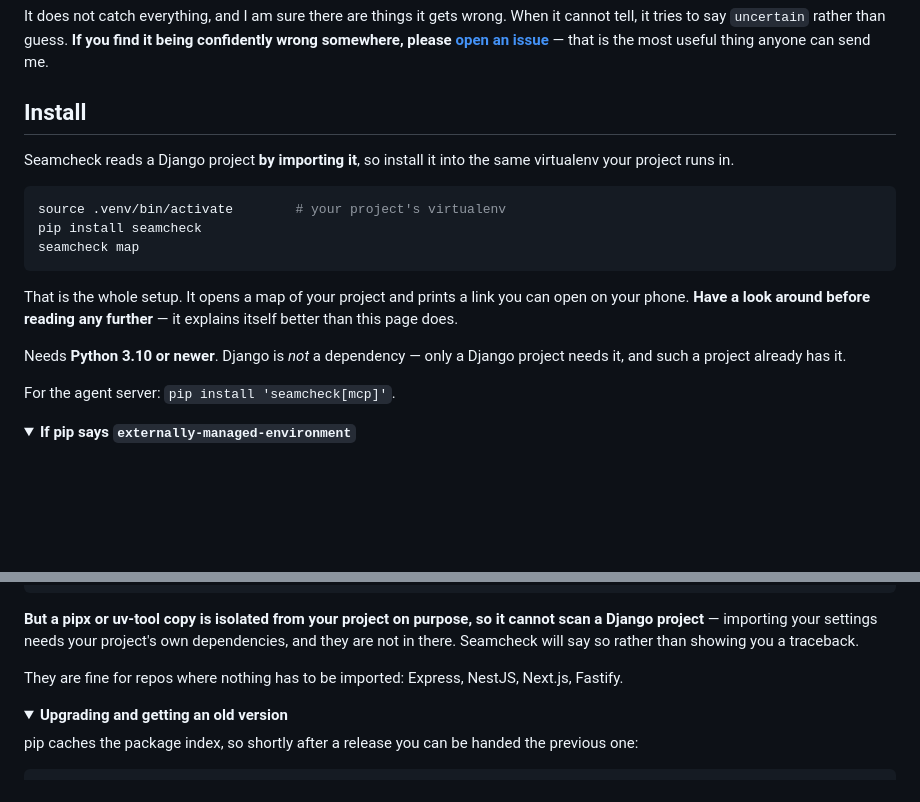
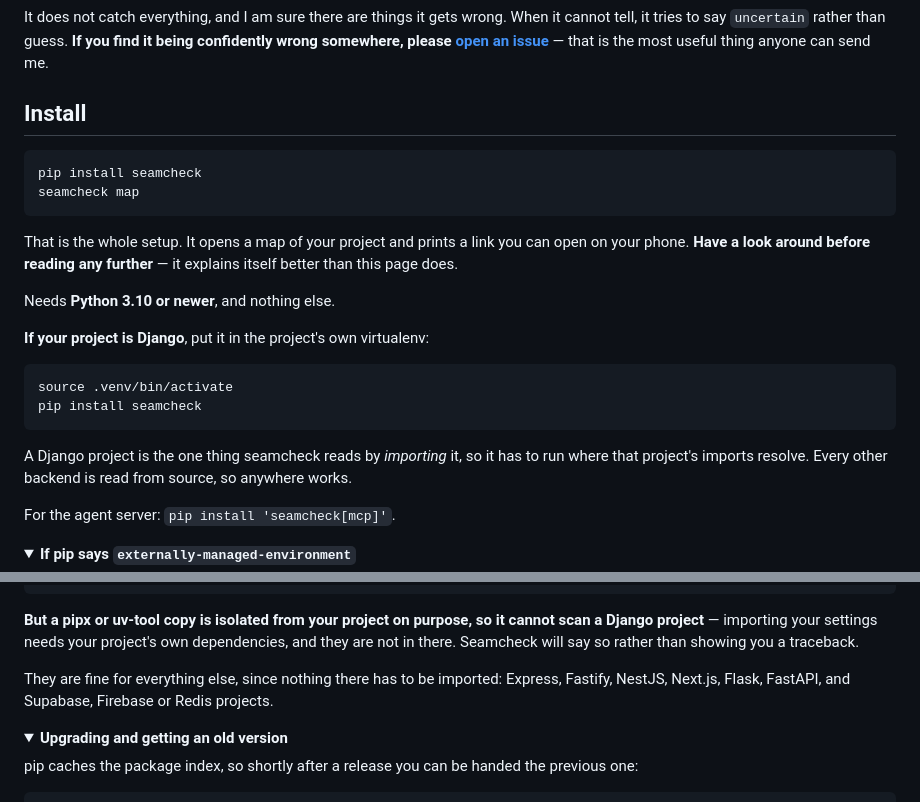
Before and after one commit to dardameiz/seamcheck, a Markdown page: README.md, 2 parts joined by grey strips. Rendered like a GitHub page; folded sections open; blank space fills up the shorter version.

Commit message:
docs: say what install needs, not what it once needed
The install section led with 'Seamcheck reads a Django project by importing it, so install
it into the same virtualenv', which makes Django the assumed case for a tool that reads
seven backends, and then followed with 'Django is *not* a dependency' - a sentence that only
makes sense to someone who knew it once was. A reader arriving today does not.

It now says what it needs: pip install, Python 3.10, nothing else - and gives the virtualenv
instruction as a condition ('if your project is Django') rather than as the default.

The pipx caveat lists everything a global install DOES work for, which is everything except
Django, rather than naming four of them.

````diff
--- a/README.md
+++ b/README.md
@@ -32,11 +32,7 @@ that is the most useful thing anyone can send me.
 
 ## Install
 
-Seamcheck reads a Django project **by importing it**, so install it into the same
-virtualenv your project runs in.
-
 ```bash
-source .venv/bin/activate        # your project's virtualenv
 pip install seamcheck
 seamcheck map
 ```
@@ -45,8 +41,17 @@ That is the whole setup. It opens a map of your project and prints a link you ca
 your phone. **Have a look around before reading any further** — it explains itself better
 than this page does.
 
-Needs **Python 3.10 or newer**. Django is *not* a dependency — only a Django project needs
-it, and such a project already has it.
+Needs **Python 3.10 or newer**, and nothing else.
+
+**If your project is Django**, put it in the project's own virtualenv:
+
+```bash
+source .venv/bin/activate
+pip install seamcheck
+```
+
+A Django project is the one thing seamcheck reads by *importing* it, so it has to run where
+that project's imports resolve. Every other backend is read from source, so anywhere works.
 
 For the agent server: `pip install 'seamcheck[mcp]'`.
 
@@ -118,8 +123,8 @@ uv tool install seamcheck        # uv fetches its own Python, so no Homebrew nee
 Django project** — importing your settings needs your project's own dependencies, and they
 are not in there. Seamcheck will say so rather than showing you a traceback.
 
-They are fine for repos where nothing has to be imported: Express, NestJS, Next.js,
-Fastify.
+They are fine for everything else, since nothing there has to be imported: Express,
+Fastify, NestJS, Next.js, Flask, FastAPI, and Supabase, Firebase or Redis projects.
 </details>
 
 <details>
````
